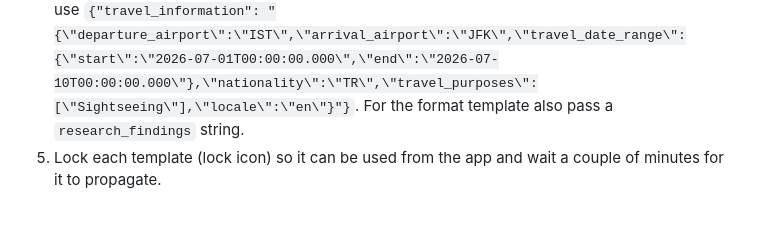
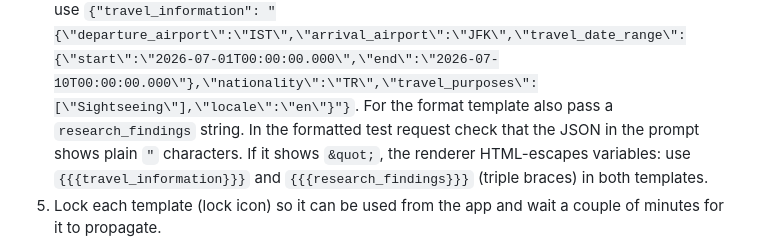
Before and after one commit to bgoktugozdemir-dev/AI-Powered-Travel-Assistant, a Markdown page: README.md, the part around the change. Drawn GitHub-style; blank space fills up the shorter version.

Commit message:
docs(ai): add Handlebars escaping check to the template upload steps

```diff
--- a/README.md
+++ b/README.md
@@ -240,7 +240,11 @@ in Firebase and can change without an app release. The templates are stored in
    Remote Config values for template calls.
 4. Save, then use **Create formatted test request** and **Run prompt test**. For
    the research template use `{"travel_information": "{\"departure_airport\":\"IST\",\"arrival_airport\":\"JFK\",\"travel_date_range\":{\"start\":\"2026-07-01T00:00:00.000\",\"end\":\"2026-07-10T00:00:00.000\"},\"nationality\":\"TR\",\"travel_purposes\":[\"Sightseeing\"],\"locale\":\"en\"}"}`.
-   For the format template also pass a `research_findings` string.
+   For the format template also pass a `research_findings` string. In the
+   formatted test request check that the JSON in the prompt shows plain `"`
+   characters. If it shows `&quot;`, the renderer HTML-escapes variables: use
+   `{{{travel_information}}}` and `{{{research_findings}}}` (triple braces) in both
+   templates.
 5. Lock each template (lock icon) so it can be used from the app and wait a couple
    of minutes for it to propagate.
 
```
